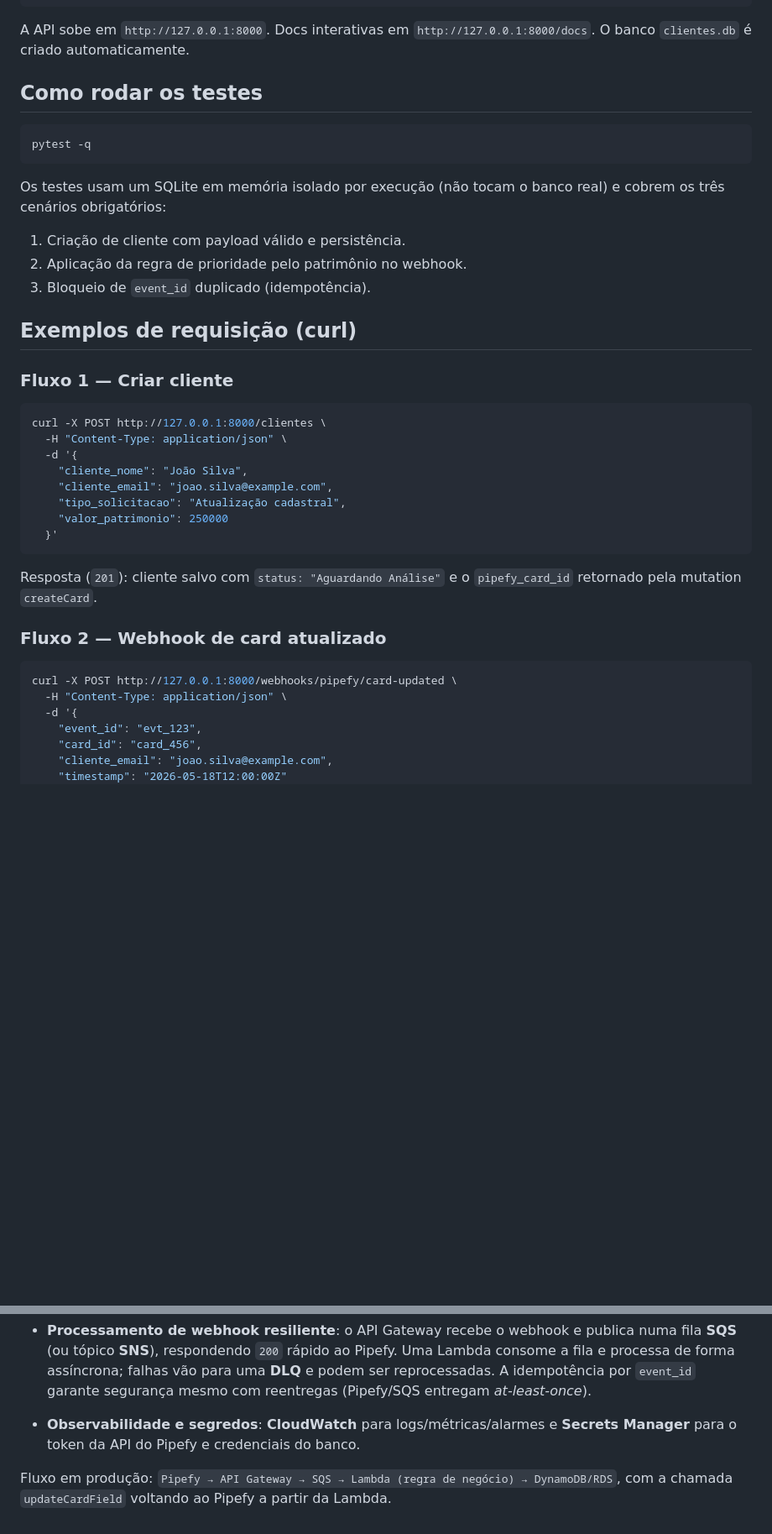
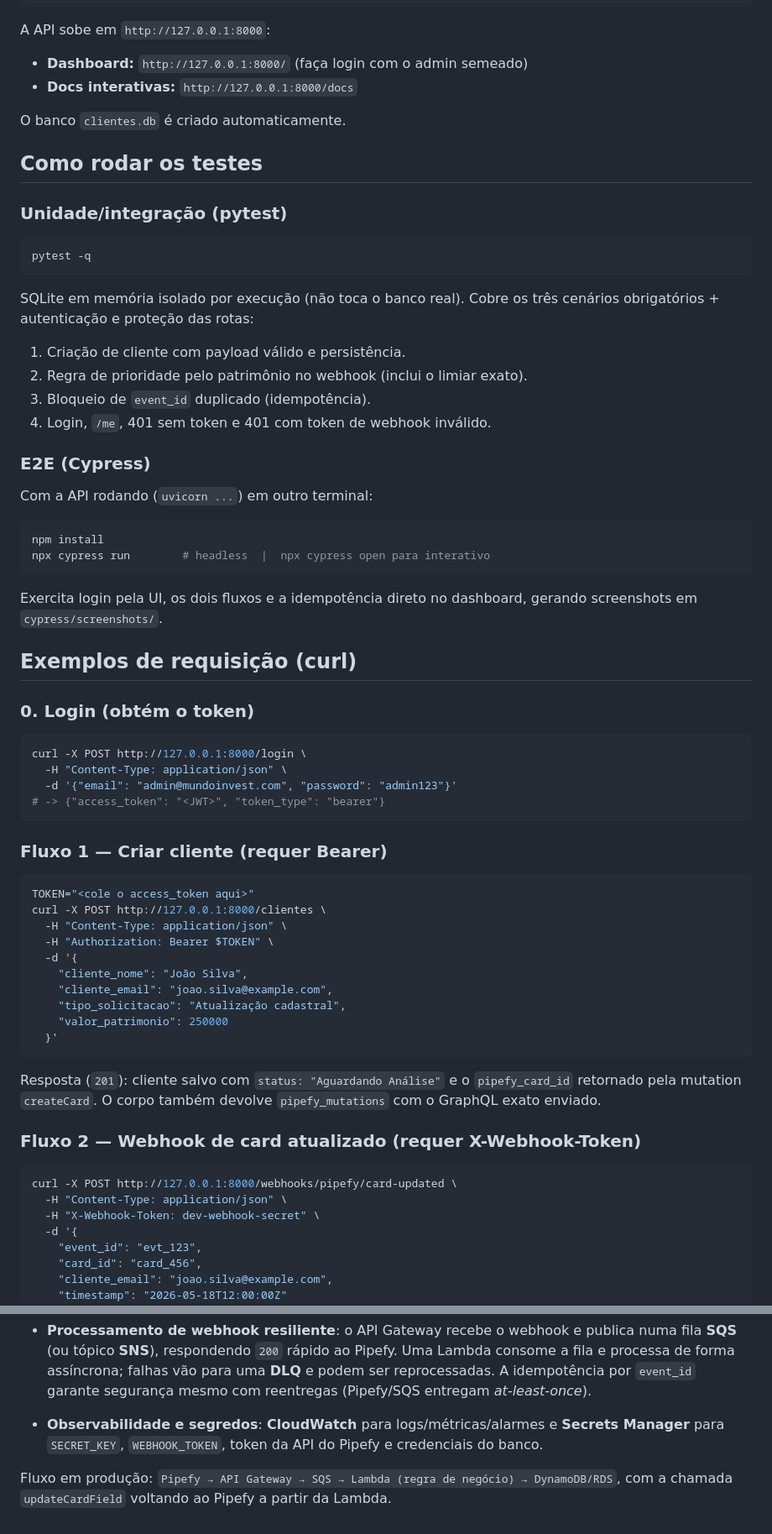
Before and after one commit to Alencar-png/teste-tecnico-mundo-invest, a Markdown page: README.md, 2 parts joined by grey strips. Shown at 84% size. GitHub-like rendering; blank space fills up the shorter version.

````diff
--- a/README.md
+++ b/README.md
@@ -52,29 +84,58 @@ pip install -r requirements.txt
 uvicorn app.main:app --reload
 ```
 
-A API sobe em `http://127.0.0.1:8000`. Docs interativas em
-`http://127.0.0.1:8000/docs`. O banco `clientes.db` é criado automaticamente.
+A API sobe em `http://127.0.0.1:8000`:
+- **Dashboard:** `http://127.0.0.1:8000/` (faça login com o admin semeado)
+- **Docs interativas:** `http://127.0.0.1:8000/docs`
+
+O banco `clientes.db` é criado automaticamente.
 
 ## Como rodar os testes
+
+### Unidade/integração (pytest)
 
 ```bash
 pytest -q
 ```
 
-Os testes usam um SQLite em memória isolado por execução (não tocam o banco real)
-e cobrem os três cenários obrigatórios:
+SQLite em memória isolado por execução (não toca o banco real). Cobre os três
+cenários obrigatórios + autenticação e proteção das rotas:
 
 1. Criação de cliente com payload válido e persistência.
-2. Aplicação da regra de prioridade pelo patrimônio no webhook.
+2. Regra de prioridade pelo patrimônio no webhook (inclui o limiar exato).
 3. Bloqueio de `event_id` duplicado (idempotência).
+4. Login, `/me`, 401 sem token e 401 com token de webhook inválido.
+
+### E2E (Cypress)
+
+Com a API rodando (`uvicorn ...`) em outro terminal:
+
+```bash
+npm install
+npx cypress run        # headless  |  npx cypress open para interativo
+```
+
+Exercita login pela UI, os dois fluxos e a idempotência direto no dashboard,
+gerando screenshots em `cypress/screenshots/`.
 
 ## Exemplos de requisição (curl)
 
-### Fluxo 1 — Criar cliente
+### 0. Login (obtém o token)
 
 ```bash
+curl -X POST http://127.0.0.1:8000/login \
+  -H "Content-Type: application/json" \
+  -d '{"email": "admin@mundoinvest.com", "password": "admin123"}'
+# -> {"access_token": "<JWT>", "token_type": "bearer"}
+```
+
+### Fluxo 1 — Criar cliente (requer Bearer)
+
+```bash
+TOKEN="<cole o access_token aqui>"
 curl -X POST http://127.0.0.1:8000/clientes \
   -H "Content-Type: application/json" \
+  -H "Authorization: Bearer $TOKEN" \
   -d '{
     "cliente_nome": "João Silva",
     "cliente_email": "joao.silva@example.com",
@@ -84,13 +145,15 @@ curl -X POST http://127.0.0.1:8000/clientes \
 ```
 
 Resposta (`201`): cliente salvo com `status: "Aguardando Análise"` e o
-`pipefy_card_id` retornado pela mutation `createCard`.
+`pipefy_card_id` retornado pela mutation `createCard`. O corpo também devolve
+`pipefy_mutations` com o GraphQL exato enviado.
 
-### Fluxo 2 — Webhook de card atualizado
+### Fluxo 2 — Webhook de card atualizado (requer X-Webhook-Token)
 
 ```bash
 curl -X POST http://127.0.0.1:8000/webhooks/pipefy/card-updated \
   -H "Content-Type: application/json" \
+  -H "X-Webhook-Token: dev-webhook-secret" \
   -d '{
     "event_id": "evt_123",
     "card_id": "card_456",
@@ -148,7 +214,8 @@ Para escalar esta estrutura na AWS de forma serverless e desacoplada:
   garante segurança mesmo com reentregas (Pipefy/SQS entregam *at-least-once*).
 
 - **Observabilidade e segredos**: **CloudWatch** para logs/métricas/alarmes e
-  **Secrets Manager** para o token da API do Pipefy e credenciais do banco.
+  **Secrets Manager** para `SECRET_KEY`, `WEBHOOK_TOKEN`, token da API do Pipefy
+  e credenciais do banco.
 
 Fluxo em produção:
 `Pipefy → API Gateway → SQS → Lambda (regra de negócio) → DynamoDB/RDS`,
````
Also changed, not shown: other parts of README.md (+52 -17 lines).
